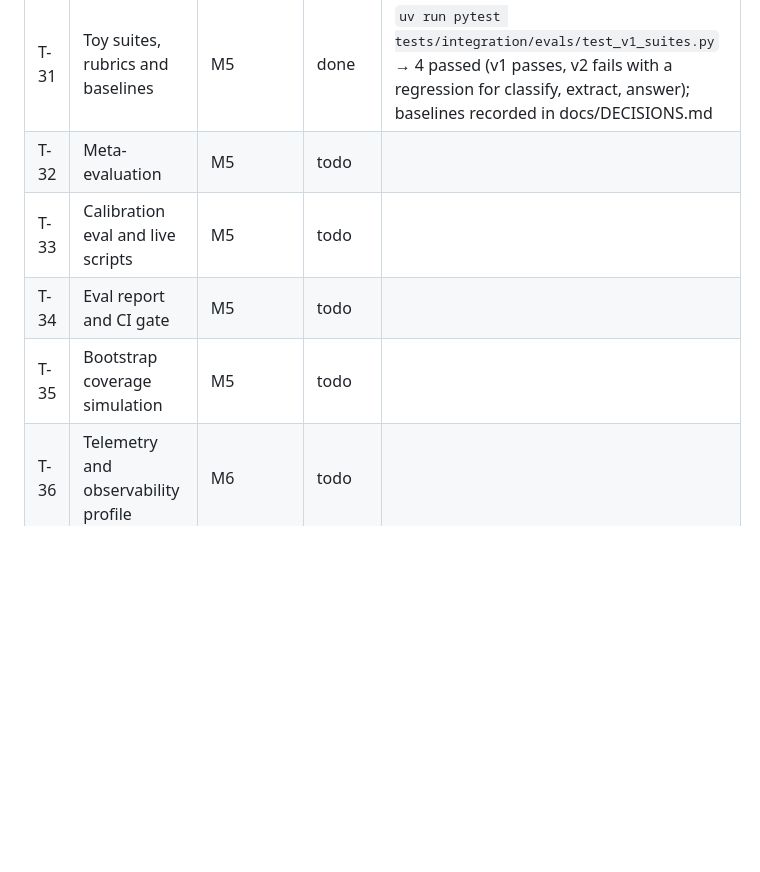
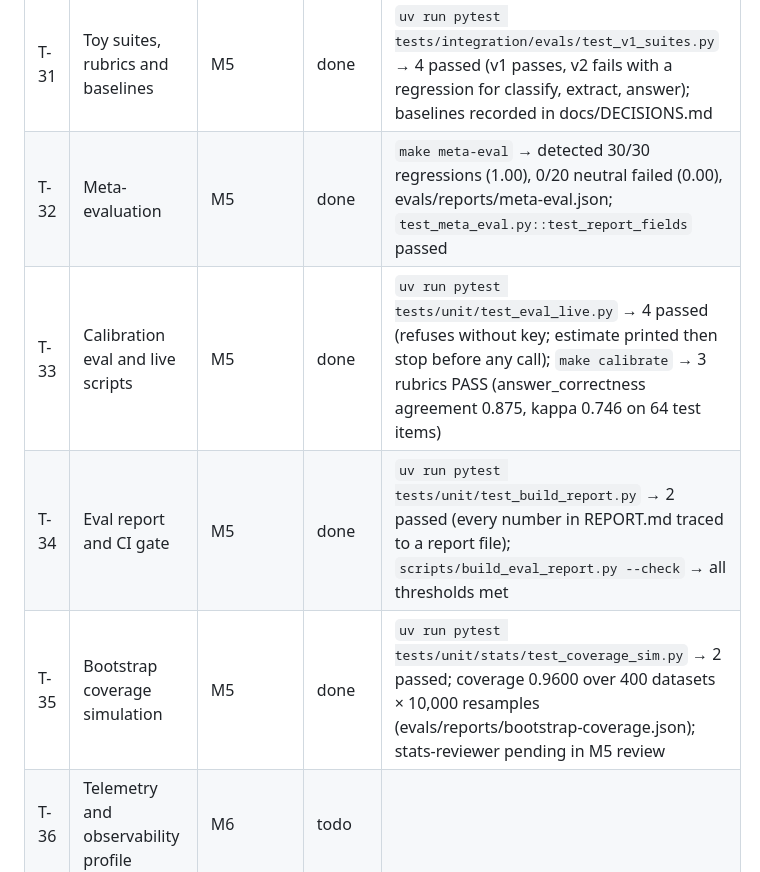
Before and after one commit to ROBERTG99/evalgate, a Markdown page: PROGRESS.md, the part around the change. Rendered like a GitHub page; blank space fills up the shorter version.

Commit message:
docs(progress): record T-32 to T-35

```diff
--- a/PROGRESS.md
+++ b/PROGRESS.md
@@ -50,10 +50,10 @@ Identity check (`CLAUDE_CODE_REMOTE=true`): `GIT_AUTHOR_NAME`, `GIT_AUTHOR_EMAIL
 | T-29 | Comparison page | M4 | done | `uv run pytest tests/integration/viewer/test_compare.py` → 2 passed (aria-busy loading page, then deltas with CIs and regressed cases first) |
 | T-30 | Playwright, axe and screenshots | M4 | done | `make e2e` → 5 passed (no serious/critical axe violations on 7 pages × light/dark); wrote docs/images/{runs-list,run-detail-dark,compare-regression,mobile-375}.png and demo.webm |
 | T-31 | Toy suites, rubrics and baselines | M5 | done | `uv run pytest tests/integration/evals/test_v1_suites.py` → 4 passed (v1 passes, v2 fails with a regression for classify, extract, answer); baselines recorded in docs/DECISIONS.md |
-| T-32 | Meta-evaluation | M5 | todo | |
-| T-33 | Calibration eval and live scripts | M5 | todo | |
-| T-34 | Eval report and CI gate | M5 | todo | |
-| T-35 | Bootstrap coverage simulation | M5 | todo | |
+| T-32 | Meta-evaluation | M5 | done | `make meta-eval` → detected 30/30 regressions (1.00), 0/20 neutral failed (0.00), evals/reports/meta-eval.json; `test_meta_eval.py::test_report_fields` passed |
+| T-33 | Calibration eval and live scripts | M5 | done | `uv run pytest tests/unit/test_eval_live.py` → 4 passed (refuses without key; estimate printed then stop before any call); `make calibrate` → 3 rubrics PASS (answer_correctness agreement 0.875, kappa 0.746 on 64 test items) |
+| T-34 | Eval report and CI gate | M5 | done | `uv run pytest tests/unit/test_build_report.py` → 2 passed (every number in REPORT.md traced to a report file); `scripts/build_eval_report.py --check` → all thresholds met |
+| T-35 | Bootstrap coverage simulation | M5 | done | `uv run pytest tests/unit/stats/test_coverage_sim.py` → 2 passed; coverage 0.9600 over 400 datasets × 10,000 resamples (evals/reports/bootstrap-coverage.json); stats-reviewer pending in M5 review |
 | T-36 | Telemetry and observability profile | M6 | todo | |
 | T-37 | Security hardening | M6 | todo | |
 | T-38 | Offline guard and benchmarks | M6 | todo | |
```
